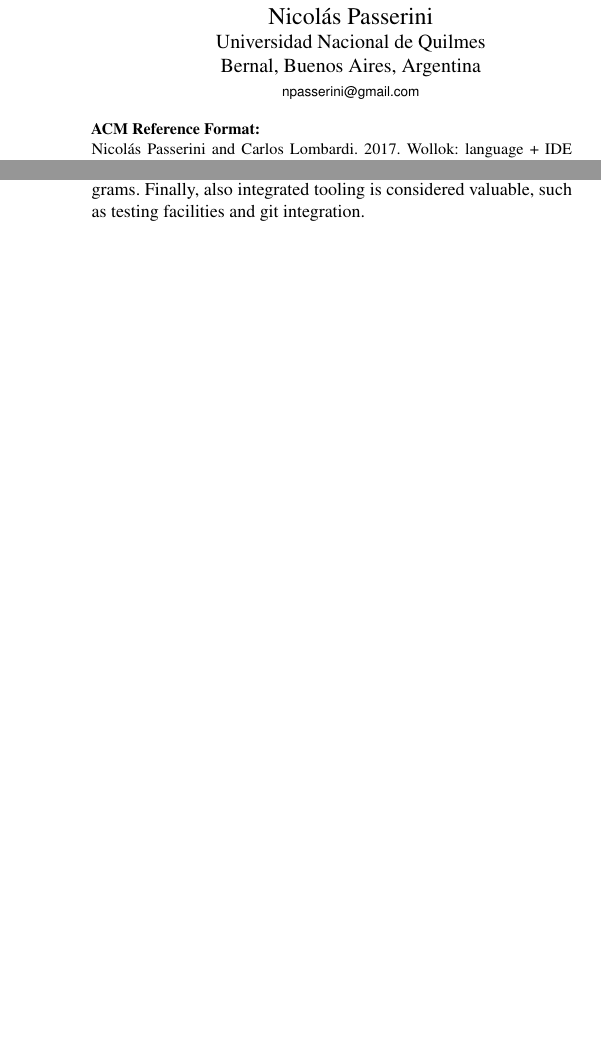
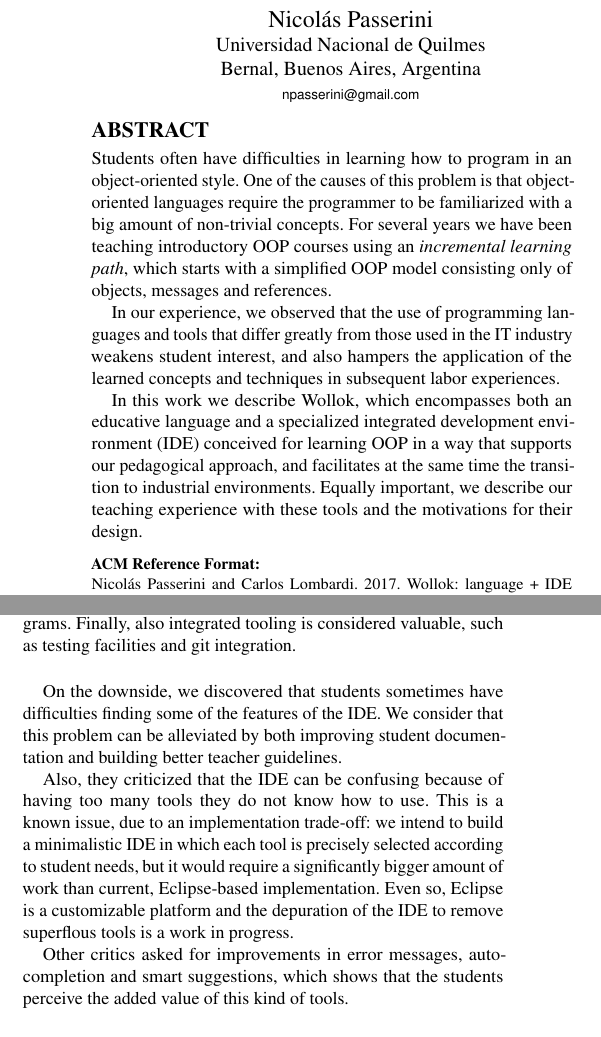
Before and after one commit to npasserini/2017-Wollok-Lacio, a LaTeX paper (2018-01-iticse/main.tex, which reads 2018-01-iticse/results.tex): two parts of the columns of pages 1 and 7 of 9, joined at a grey line, cut so that both start at the same text, the shorter picture padded with empty space. Compiled offline with pdfLaTeX.

Commit message:
More results, kind of finished (in fact it needs to be merged with classroom experience).

```diff
--- a/2018-01-iticse/results.tex
+++ b/2018-01-iticse/results.tex
@@ -123,9 +122,25 @@ such as testing facilities and git integration.
 %  4- Interfaces explícitas (6 propone usar clases abstractas)
 %  5- Clases públicas y privadas
 %
-%Hay muchas cosas que tardaron en descubrir o no encontraron.
-%
-%Ante la pregunta ¿qué le falta? hay ideas interesantes pero aisladas, sin muchas coincidencias: más documentación, usarlo desde el editor sin el IDE, algún mensaje no tan descriptivo, mejores relaciones en el diagrama estático, ayuda para armar los imports.
-%
-%Varios detectaron problemas relacionados con la estabilidad o lentitud. También mencionaron que el IDE tiene demasiadas cosas que no usaron y problemas para importar desde git (justo una parte que no está tuneada).
-%Y pidieron más autocompletar, y más sugerencias (lo que muestra que nos falta algo de trabajo ahí, pero también que la mayoría de los pibes valoran eso).
+\medskip
+On the downside,
+% Hay muchas cosas que tardaron en descubrir o no encontraron.
+we discovered that students sometimes have difficulties finding some of the features of the IDE.
+% Ante la pregunta ¿qué le falta? hay ideas interesantes pero aisladas, sin muchas coincidencias: más documentación,
+We consider that this problem can be alleviated by both improving student documentation and building better teacher guidelines.
+
+% También mencionaron que el IDE tiene demasiadas cosas que no usaron y problemas para importar desde git (justo una parte que no está tuneada).
+Also, they criticized that the IDE can be confusing because of having too many tools they do not know how to use.
+This is a known issue, due to an implementation trade-off:
+we intend to build a minimalistic IDE in which each tool is precisely selected according to student needs,
+but it would require a significantly bigger amount of work than current, Eclipse-based implementation.
+Even so, Eclipse is a customizable platform and the depuration of the IDE to remove superflous tools is a work in progress.
+
+
+% algún mensaje no tan descriptivo, mejores relaciones en el diagrama estático, ayuda para armar los imports.
+% Y pidieron más autocompletar, y más sugerencias (lo que muestra que nos falta algo de trabajo ahí, pero también que la mayoría de los pibes valoran eso).
+Other critics asked for improvements in error messages, autocompletion and smart suggestions,
+which shows that the students perceive the added value of this kind of tools.
+
+% usarlo desde el editor sin el IDE,
+% Varios detectaron problemas relacionados con la estabilidad o lentitud.
```
Also changed, not shown: 2018-01-iticse/main.tex (+4 -0 lines), 2018-01-iticse/title.tex (+0 -4 lines), 2018-01-iticse/main.pdf, 2018-01-iticse/results.tex (1 more changed lines).
